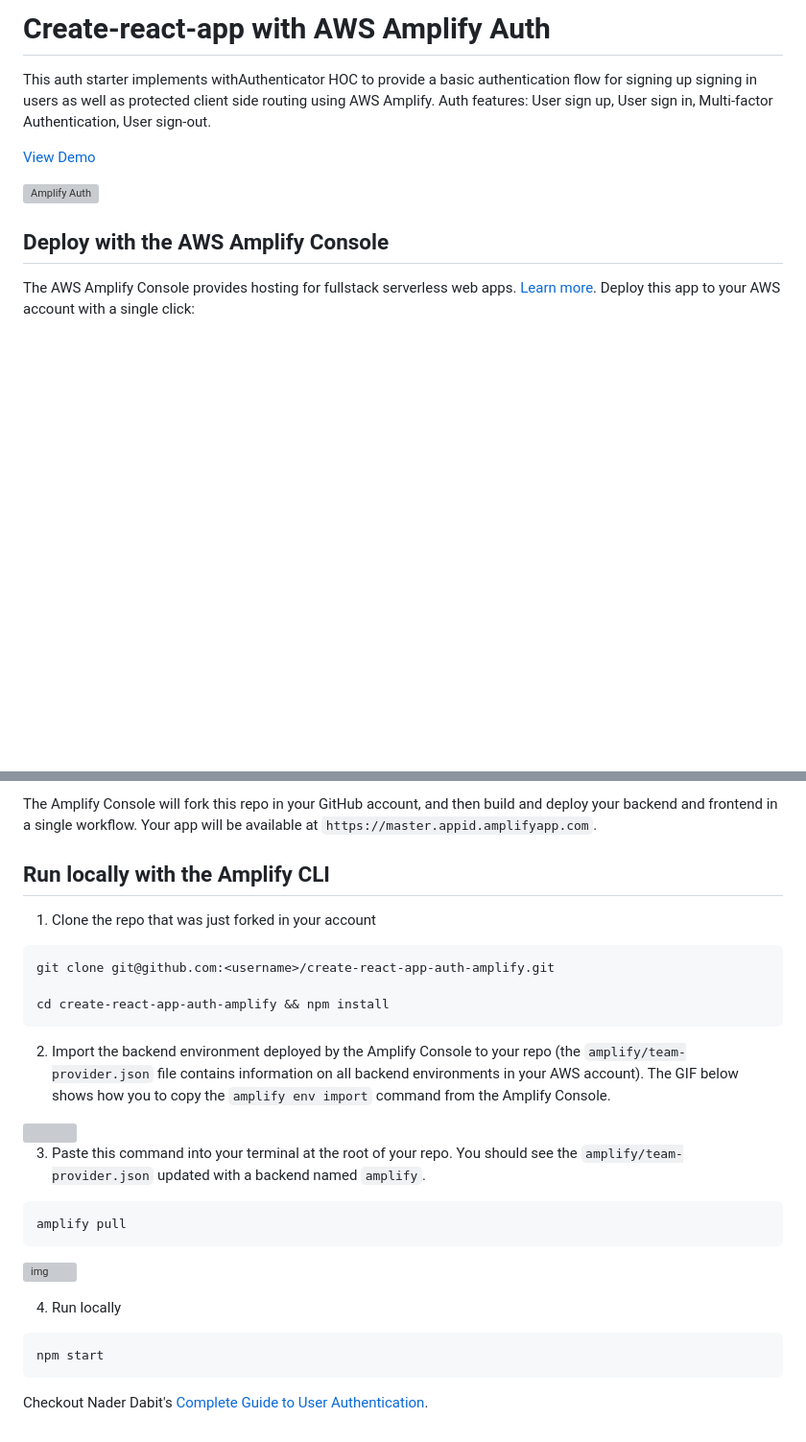
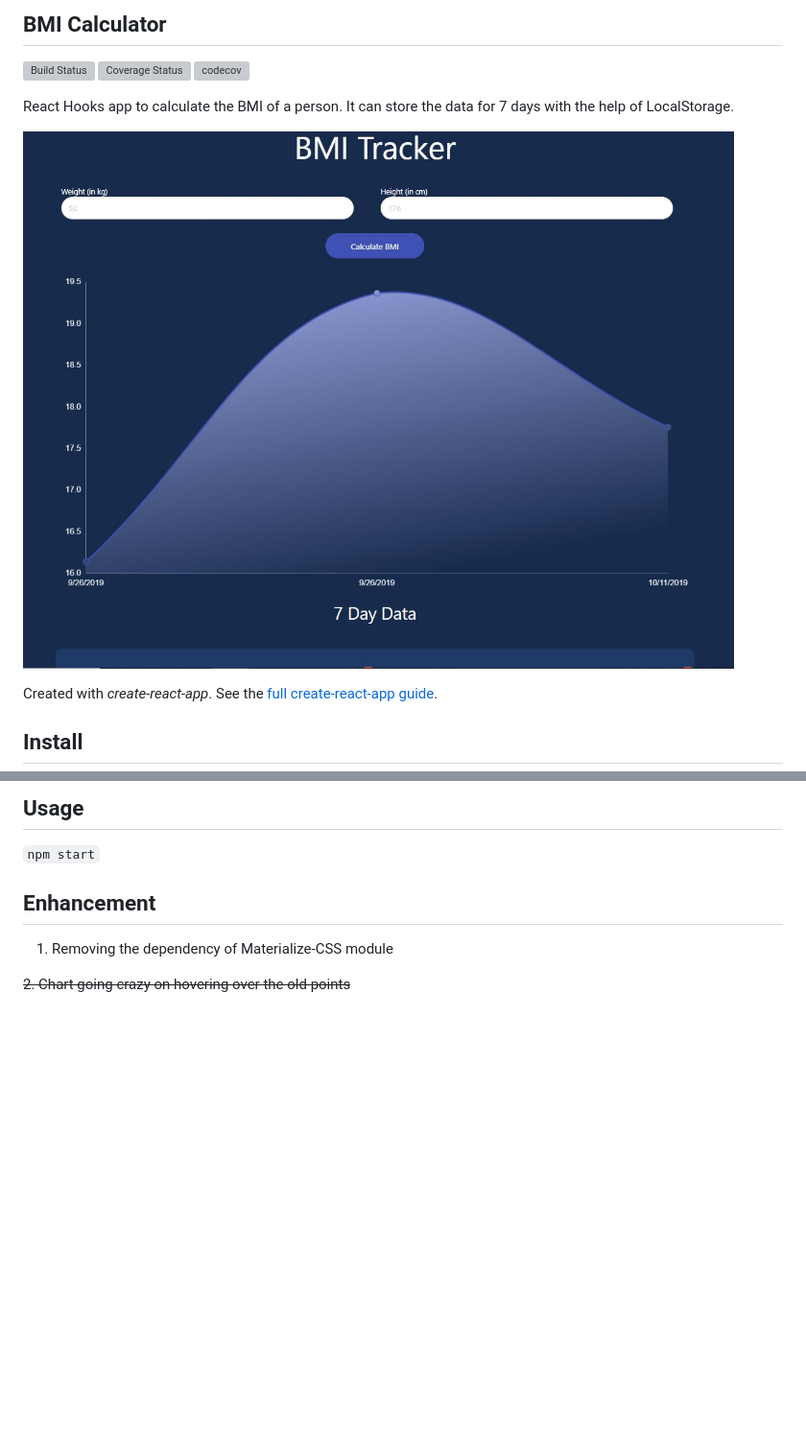
Before and after one commit to aws-samples/create-react-app-auth-amplify, a Markdown page: README.md, 2 parts joined by grey strips. Shown at 96% size. Rendered like a GitHub page; pictures changed too: images/1.jpg (added); blank space fills up the shorter version; grey boxes are pictures that could not be loaded.

````diff
--- a/README.md
+++ b/README.md
@@ -1,12 +1,14 @@
-# Create-react-app with AWS Amplify Auth
+## BMI Calculator
 
-This auth starter implements withAuthenticator HOC to provide a basic authentication flow for signing up signing in users as well as protected client side routing using AWS Amplify. Auth features: User sign up, User sign in, Multi-factor Authentication, User sign-out.
+[![Build Status](https://travis-ci.com/GermaVinsmoke/bmi-calculator.svg?branch=master)](https://travis-ci.com/GermaVinsmoke/bmi-calculator)
+[![Coverage Status](https://coveralls.io/repos/github/GermaVinsmoke/bmi-calculator/badge.svg?branch=master)](https://coveralls.io/github/GermaVinsmoke/bmi-calculator?branch=master)
+[![codecov](https://codecov.io/gh/GermaVinsmoke/bmi-calculator/branch/master/graph/badge.svg)](https://codecov.io/gh/GermaVinsmoke/bmi-calculator)
 
-[View Demo](https://master.d2ka7y7551sk8n.amplifyapp.com/)
+React Hooks app to calculate the BMI of a person. It can store the data for 7 days with the help of LocalStorage.
 
-![Amplify Auth](src/images/auth.gif)
+![](images/1.jpg)
 
-## Deploy with the AWS Amplify Console
+Created with _create-react-app_. See the [full create-react-app guide](https://github.com/facebookincubator/create-react-app/blob/master/packages/react-scripts/template/README.md).
 
-The AWS Amplify Console provides hosting for fullstack serverless web apps. [Learn more](https://console.amplify.aws). Deploy this app to your AWS account with a single click:
+## Install
 
@@ -14,32 +16,10 @@ The AWS Amplify Console provides hosting for fullstack serverless web apps. [Lea
 
-The Amplify Console will fork this repo in your GitHub account, and then build and deploy your backend and frontend in a single workflow. Your app will be available at `https://master.appid.amplifyapp.com`.
+## Usage
 
-## Run locally with the Amplify CLI
+`npm start`
 
-1. Clone the repo that was just forked in your account
+## Enhancement
 
-  ```
-  git clone git@github.com:<username>/create-react-app-auth-amplify.git
+1. Removing the dependency of Materialize-CSS module
 
-  cd create-react-app-auth-amplify && npm install
-  ```
-
-2. Import the backend environment deployed by the Amplify Console to your repo (the `amplify/team-provider.json` file contains information on all backend environments in your AWS account). The GIF below shows how you to copy the `amplify env import` command from the Amplify Console.
-
-<img src="https://github.com/aws-samples/create-react-app-auth-amplify/blob/master/src/images/import-backend.gif" width="800"/>
-
-3. Paste this command into your terminal at the root of your repo. You should see the `amplify/team-provider.json` updated with a backend named `amplify`.
-
-  ```
-  amplify pull
-  ```
-
-![img](src/images/amplify-pull.mov)
-
-4. Run locally
-
-  ```
-  npm start
-  ```
-
-Checkout Nader Dabit's [Complete Guide to User Authentication](https://dev.to/dabit3/the-complete-guide-to-user-authentication-with-the-amplify-framework-2inh).
+~~2. Chart going crazy on hovering over the old points~~
````
Also changed, not shown: other parts of README.md (+1 -1 lines), 10 other files.
